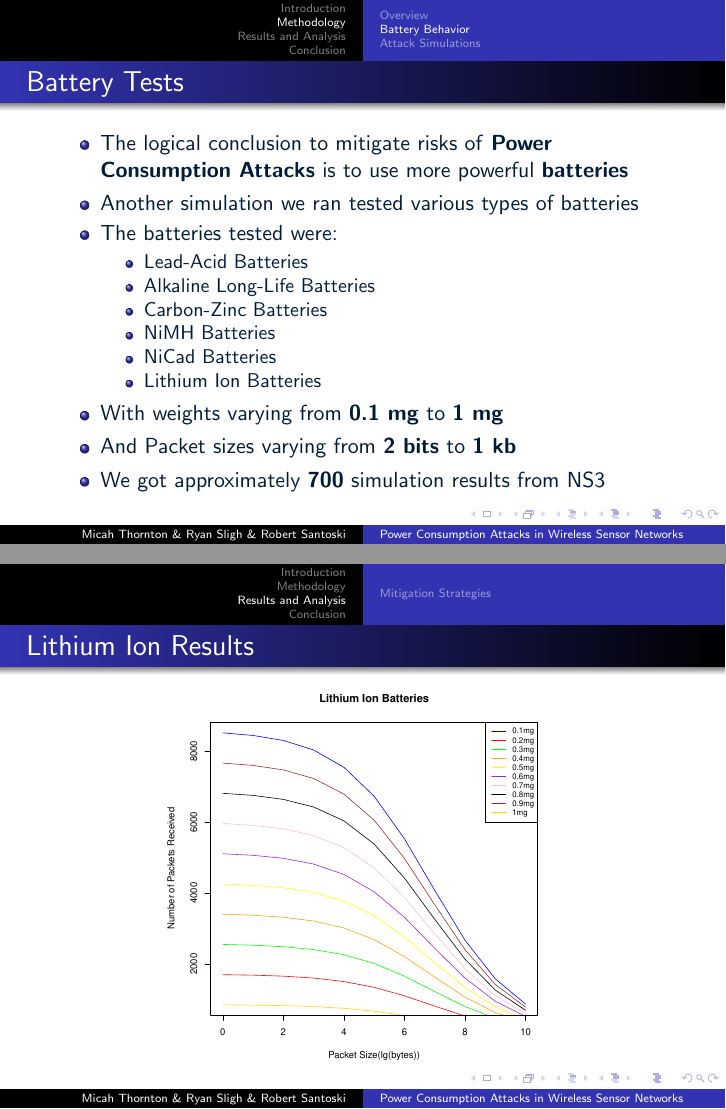
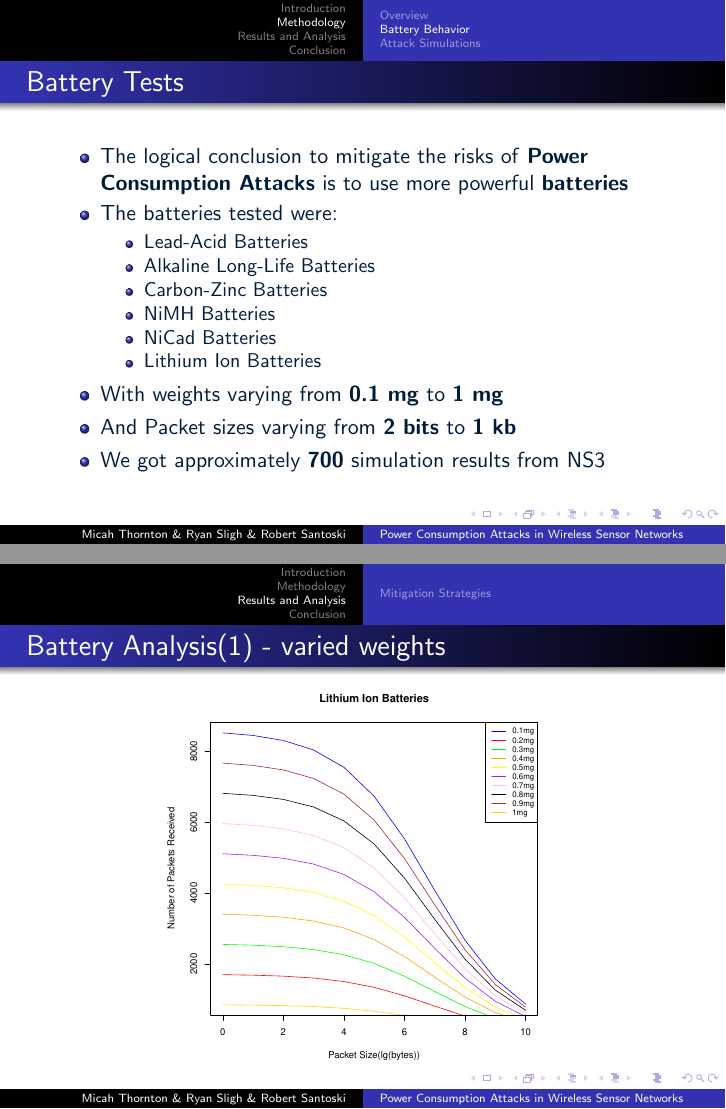
Before and after one commit to mathornton01/LearninCensorNetworkPowerConsumption, LaTeX slides (Presentation/Pres.tex): pages 15 and 18 of 23, joined at a grey line. Compiled offline with pdfLaTeX.

Commit message:
red I feel my soul on fire

```diff
--- a/Presentation/Pres.tex
+++ b/Presentation/Pres.tex
@@ -160,8 +160,7 @@ April 26, 2014}
 
 \begin{frame}{Battery Tests}
 \begin{itemize}
-	\item The logical conclusion to mitigate risks of \textbf{Power Consumption Attacks} is to use more powerful \textbf{batteries}
-	\item Another simulation we ran tested various types of batteries
+	\item The logical conclusion to mitigate the risks of \textbf{Power Consumption Attacks} is to use more powerful \textbf{batteries}
 	\item The batteries tested were:
 	\begin{itemize}
 	  \item Lead-Acid Batteries
@@ -197,7 +196,7 @@ April 26, 2014}
 
 \section{Results and Analysis}
 
-	\titledFrameImage{Lithium Ion Results}{Figures/LiIonBATpkt.pdf}
+	\titledFrameImage{Battery Analysis(1) - varied weights}{Figures/LiIonBATpkt.pdf}
 	\titledFrameImage{Comparing Attacks}{Figures/pktszndtmtocmp1.pdf}
 \subsection{Simulation Results}
 
```
Also changed, not shown: Presentation/Pres.pdf, 1 other file.
